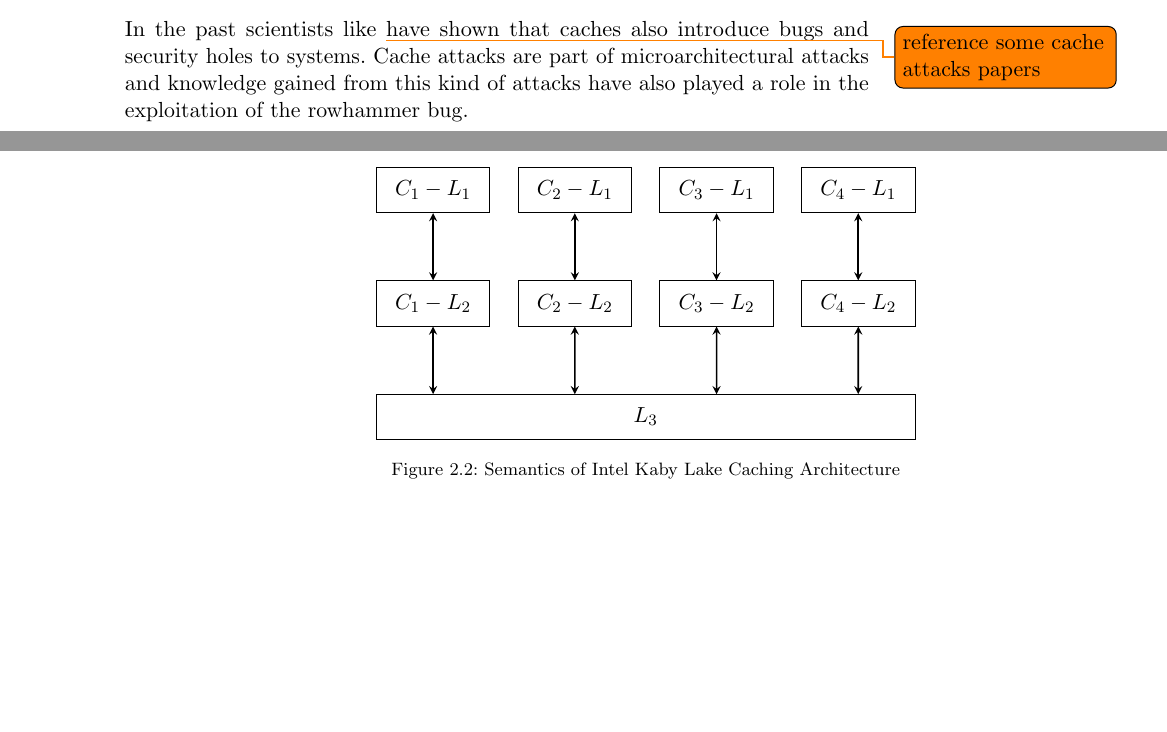
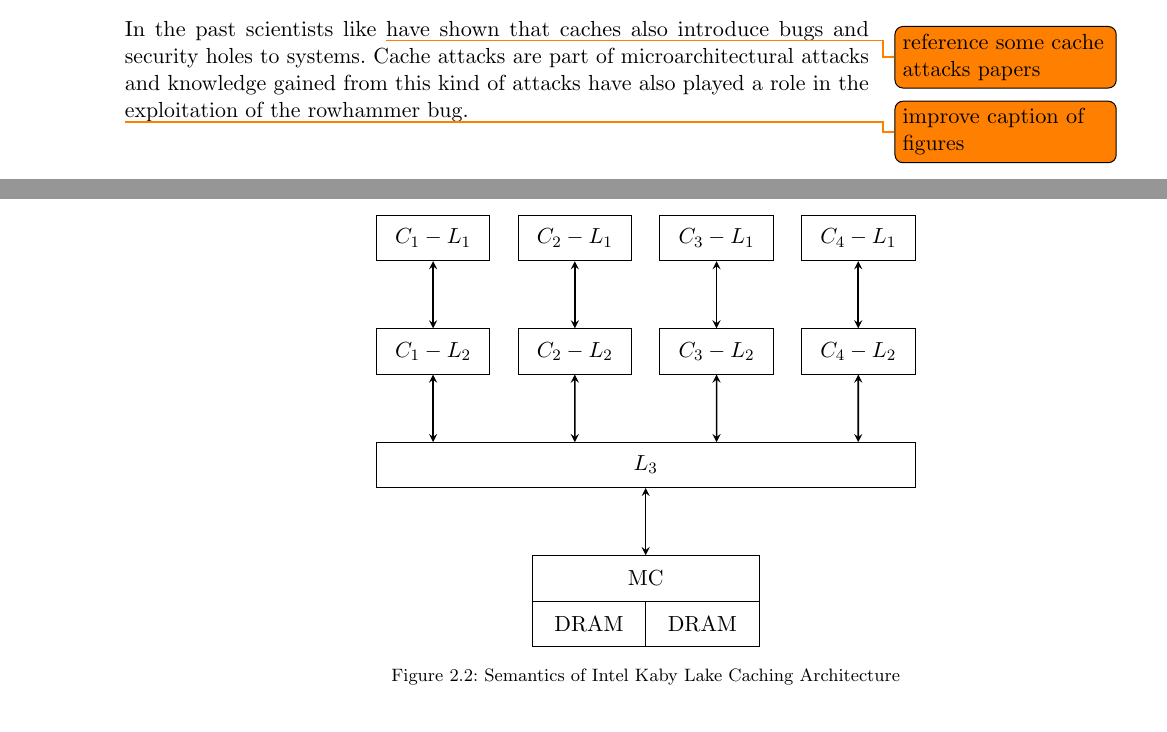
Before and after one commit to sigttou/db_master_thesis, a LaTeX thesis (thesis/main.tex, which reads thesis/general.tex): two parts of pages 29 and 30 of 44, joined at a grey line, cut so that both start at the same text, the shorter picture padded with empty space. Compiled offline with pdfLaTeX; an older LaTeX class or package is replaced by its successor.

Commit message:
ADD: memory controller to figure

```diff
--- a/thesis/general.tex
+++ b/thesis/general.tex
@@ -554,6 +556,11 @@ height=0.8cm, text centered, draw=black]
     \draw [doublearrow] (C2L2) -- (2.5cm,-3.6cm);
     \draw [doublearrow] (C3L2) -- (5cm,-3.6cm);
     \draw [doublearrow] (C4L2) -- (7.5cm,-3.6cm);
+    % Memory Controler and DDR3
+    \node (MC) [mcblock, below of=L3, yshift=-1cm] {MC};
+    \node (DDR31) [block, below of=MC, yshift=0.2cm, xshift=-1cm] {DRAM};
+    \node (DDR32) [block, below of=MC, yshift=0.2cm, xshift=1cm] {DRAM};
+    \draw [doublearrow] (L3) -- (MC);
   \end{tikzpicture}
   \caption{Semantics of Intel Kaby Lake Caching Architecture}
   \label{fig:intelcache}
@@ -564,6 +571,8 @@ shown that caches also introduce bugs and security holes to systems. Cache
 attacks are part of microarchitectural attacks and knowledge gained from this
 kind of attacks have also played a role in the exploitation of the rowhammer
 bug.
+
+\todo{improve caption of figures}
 
 \subsection{Rowhammer}
 
```
Also changed, not shown: thesis/general.tex (18 more changed lines).
